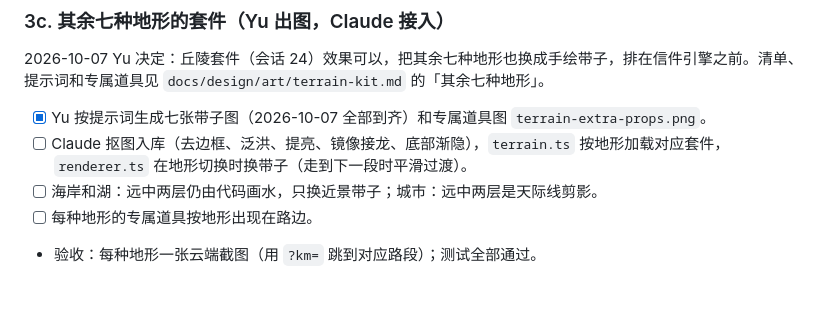
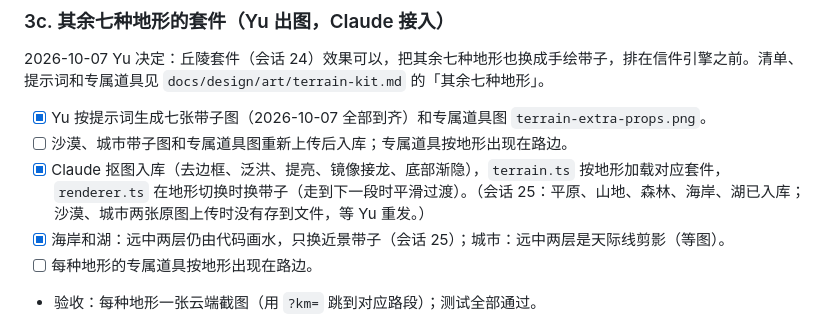
Before and after one commit to yurbro/wanderling, a Markdown page: docs/roadmap.md, the part around the change. Drawn GitHub-style; blank space fills up the shorter version.

```diff
--- a/docs/roadmap.md
+++ b/docs/roadmap.md
@@ -51,8 +51,9 @@
 2026-10-07 Yu 决定：丘陵套件（会话 24）效果可以，把其余七种地形也换成手绘带子，排在信件引擎之前。清单、提示词和专属道具见 `docs/design/art/terrain-kit.md` 的「其余七种地形」。
 
 - [x] Yu 按提示词生成七张带子图（2026-10-07 全部到齐）和专属道具图 `terrain-extra-props.png`。
-- [ ] Claude 抠图入库（去边框、泛洪、提亮、镜像接龙、底部渐隐），`terrain.ts` 按地形加载对应套件，`renderer.ts` 在地形切换时换带子（走到下一段时平滑过渡）。
-- [ ] 海岸和湖：远中两层仍由代码画水，只换近景带子；城市：远中两层是天际线剪影。
+- [ ] 沙漠、城市带子图和专属道具图重新上传后入库；专属道具按地形出现在路边。
+- [x] Claude 抠图入库（去边框、泛洪、提亮、镜像接龙、底部渐隐），`terrain.ts` 按地形加载对应套件，`renderer.ts` 在地形切换时换带子（走到下一段时平滑过渡）。（会话 25：平原、山地、森林、海岸、湖已入库；沙漠、城市两张原图上传时没有存到文件，等 Yu 重发。）
+- [x] 海岸和湖：远中两层仍由代码画水，只换近景带子（会话 25）；城市：远中两层是天际线剪影（等图）。
 - [ ] 每种地形的专属道具按地形出现在路边。
 - 验收：每种地形一张云端截图（用 `?km=` 跳到对应路段）；测试全部通过。
 
```
Also changed, not shown: docs/dev-log.md (+18 -3 lines).
